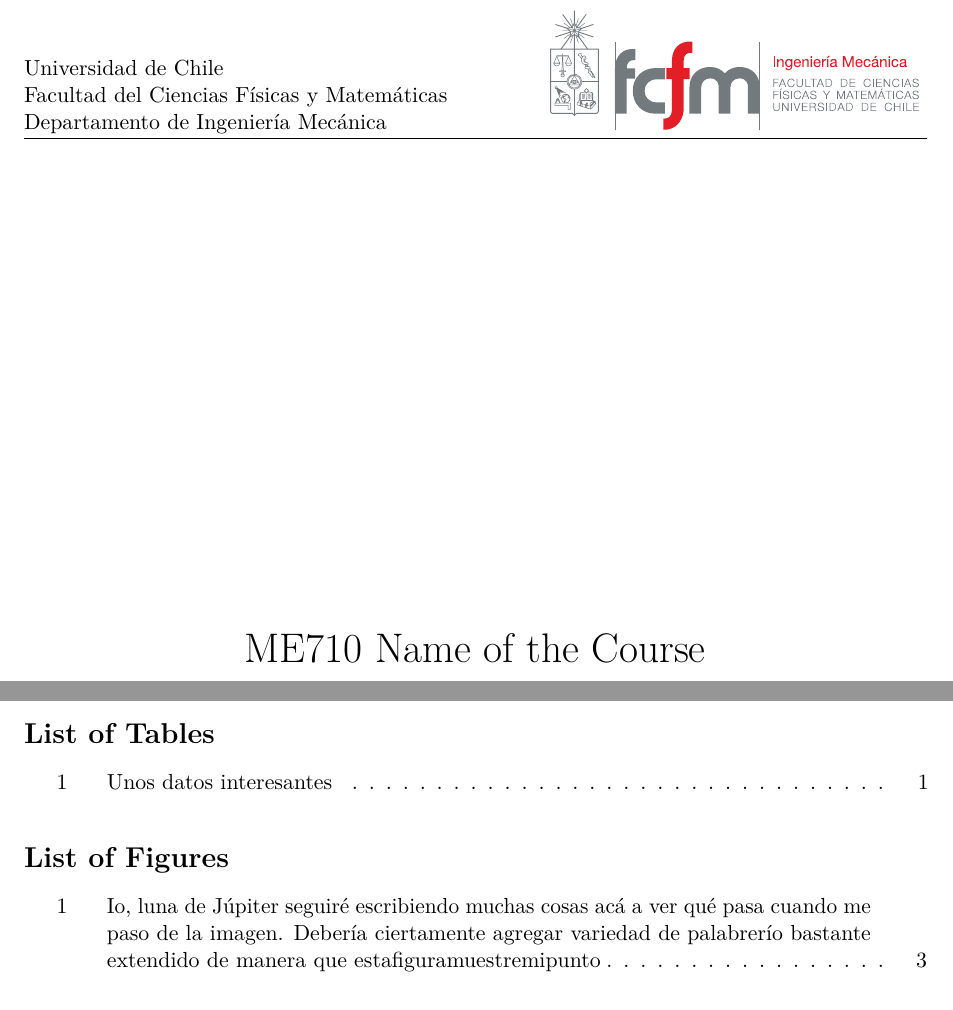
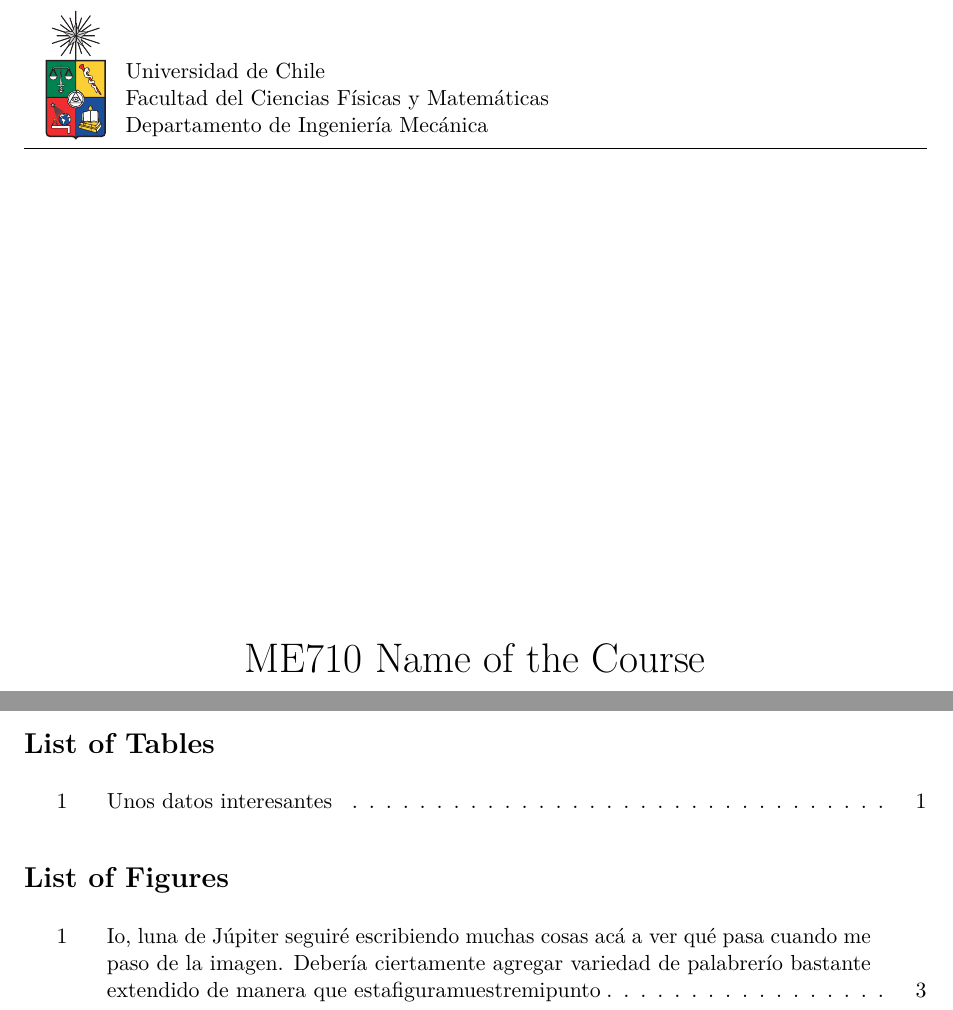
Before and after one commit to SanParraguez/latex-templates, a LaTeX paper (report/main.tex, which reads report/config.tex, report/lib/cmd.tex, report/lib/imports.tex): two parts of pages 1 and 3 of 7 before the commit and two parts of pages 1 and 4 of 8 after it, joined at a grey line, cut so that both start at the same text. Compiled offline with pdfLaTeX.

Commit message:
v1.1.0
Reestructured table of contents and added command \beginappendix

```diff
--- a/report/config.tex
+++ b/report/config.tex
@@ -16,7 +16,7 @@
 % Space before footnotes
 \newcommand{\footnotespace}{15pt}
 % Space between footnotes
-\newcommand{\footnoteskip}{8pt}
+\newcommand{\footnoteskip}{9pt}
 
 % -------------- PAGE FORMAT --------------
 % Portrait page top margin [cm]
@@ -32,7 +32,7 @@
 
 % -------------- PORTRAIT -----------------
 % Header height of the portrait
-\newcommand{\portraitheadheight} {65pt}
+\newcommand{\portraitheadheight} {70pt}
 
 % -------------- INDEX --------------------
 % Insert index
--- a/report/lib/cmd.tex
+++ b/report/lib/cmd.tex
@@ -24,3 +24,17 @@
 \newcommand{\tablenote}[2][0pt]{
     \vspace{#1}\\{\footnotesize#2\par}
     }
+
+% CREATE APPENDIX
+\newcommand{\beginappendix}[0]{
+    \appendix
+    \phantomsection
+    \addcontentsline{toc}{section}{Appendices}
+    \titleformat{\section}{\normalfont\Large\bfseries}{Appendix~\thesection.}{2ex}{}
+    \renewcommand{\sectionmark}[1]{\markboth{##1}{Appendices}}
+    \titlecontents{section} [8.6em] {\vspace{.2em}\normalfont} {\contentslabel[Appendix~\thecontentslabel.]{6.1em}} {\contentslabel{2.5em}} {\titlerule*[10pt]{.}\contentspage}
+}
+
+% DEFINE MATH FORMULAS
+\DeclareMathOperator*{\argmax}{arg\,max}
+\DeclareMathOperator*{\argmin}{arg\,min}
--- a/report/lib/imports.tex
+++ b/report/lib/imports.tex
@@ -2,6 +2,7 @@
 %       PACKAGE IMPORTS
 % ===========================
 \usepackage[utf8]{inputenc}
+\usepackage[\defaultlanguage]{babel}
 
 \usepackage{array}
 \usepackage{amsmath}
@@ -22,10 +23,8 @@
 \usepackage{ragged2e}
 \usepackage{subcaption}
 \usepackage{titlesec}
+\usepackage{titletoc}
 \usepackage{xcolor}
-
-\usepackage[\defaultlanguage]{babel}
-\usepackage[titles]{tocloft}
 
 % BIBLATEX
 \ifthenelse{\equal{\biblatexstyle}{apa}}{
--- a/report/lib/init.tex
+++ b/report/lib/init.tex
@@ -86,15 +86,13 @@
 
     \fancyhf{}
     \fancyhead[L]{
-    	\universityname ~ \\
-    	\facultyname ~ \\
-    	\universitydepartment ~ \\
-    	\vspace{-\baselineskip}
-    }
-    \fancyhead[R]{
+        \hspace{.25cm}
     	\includegraphics[height=\departmentimageheight]{\departmentimage}
-    % 	\hspace{-0.255cm}
-    % 	\vspace{-0.20cm}
+        \begin{tabular}[b]{l}
+            \universityname ~\\
+        	\facultyname ~\\
+        	\universitydepartment ~\\ \vspace{-14pt}
+        \end{tabular}
     }
 }
 \fancypagestyle{prelude}{
--- a/report/lib/pages/index.tex
+++ b/report/lib/pages/index.tex
@@ -6,28 +6,16 @@
 \renewcommand{\listtablename}{\namelisttables}
 
 \ifthenelse{\equal{\showindex}{true}}{
-\tocloftpagestyle{prelude}
+
     \newpage
     \begingroup
-% \belowpdfbookmark{\nameltcont}{contents}
 
-\ifthenelse{\equal{\showdotafternum}{true}}{
-		\renewcommand{\cftsecaftersnum} {.}
-		\renewcommand{\cftsubsecaftersnum} {.}
-		\renewcommand{\cftsubsubsecaftersnum} {.}
-}{}
-
-% \def\cftsecnumwidth {1.9em}
-% \def\cftsubsecnumwidth {2.57em}
-% \def\cftsubsubsecnumwidth{3.35em}
-% \setlength{\cftsubsecindent}{1.9em}
-% \setlength{\cftsubsubsecindent}{4.47em}
-
-\setlength\cftbeforesecskip{\beforesecskip}
-\setlength\cftbeforesubsecskip{\beforesubsecskip}
-\setlength\cftbeforesubsubsecskip{\beforesubsubsecskip}
+    \titlecontents{section} [2.0em] {\vspace{.3em}\normalfont\bfseries} {\contentslabel[\thecontentslabel.]{1.5em}} {\hspace*{-1.5em}}{\hfill\contentspage}
+    \titlecontents{subsection} [5.0em] {\vspace{.2em}\normalfont} {\contentslabel[\thecontentslabel.]{2.5em}} {\hspace*{-2.5em}} {\titlerule*[10pt]{.}\contentspage}
+    \titlecontents{subsubsection} [7.5em] {\vspace{.1em}\normalfont} {\contentslabel[\thecontentslabel.]{3.0em}} {\hspace*{-3.0em}} {\titlerule*[10pt]{.}\contentspage}
 
     \tableofcontents
+    \newpage
     \ifthenelse{\equal{\showindextables}{true}}{
         \listoftables}{}
     \ifthenelse{\equal{\showindexfigures}{true}}{
--- a/report/main.tex
+++ b/report/main.tex
@@ -20,8 +20,8 @@
 \newcommand{\universityname} {Universidad de Chile}
 \newcommand{\facultyname} {Facultad del Ciencias Físicas y Matemáticas}
 \newcommand{\universitydepartment} {Departamento de Ingeniería Mecánica}
-\newcommand{\departmentimage} {/logos/dimec.pdf}
-\newcommand{\departmentimageheight} {60pt}
+\newcommand{\departmentimage} {/logos/uchile2.pdf}
+\newcommand{\departmentimageheight} {65pt}
 \newcommand{\universitylocation} {Santiago, Chile}
 
 % MEMBERS, TEACHERS and DATE
```
Also changed, not shown: report/lib/init.tex (2 more changed lines), report/main.tex (2 more changed lines). Lines whose indentation alone changed are shown as unchanged.
